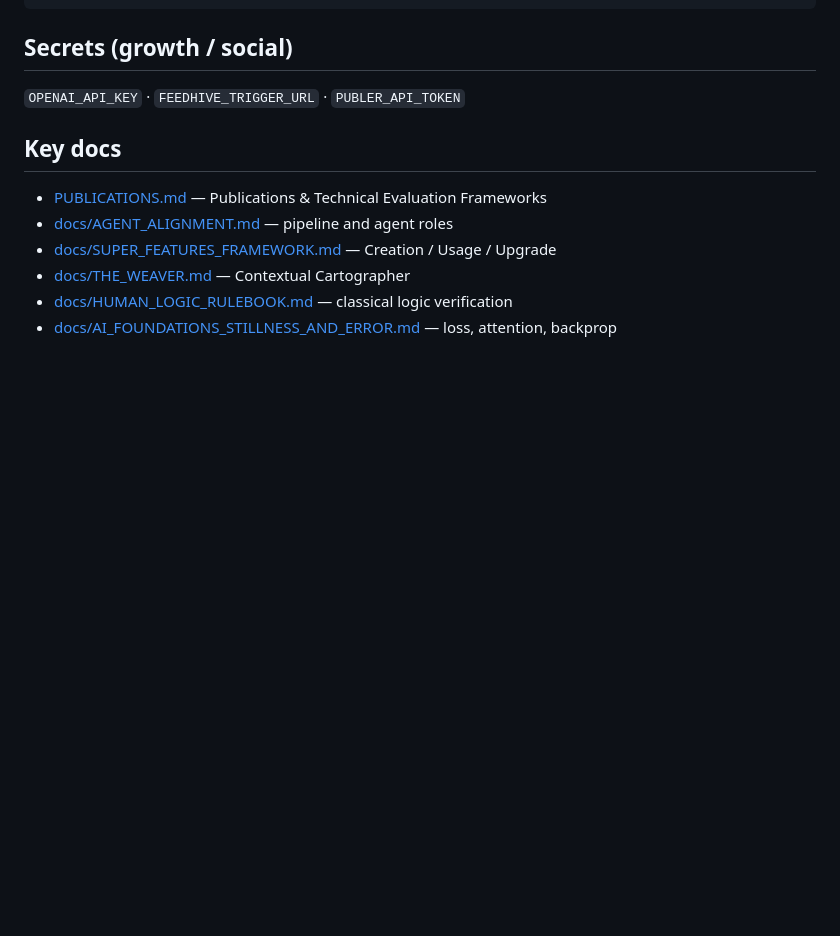
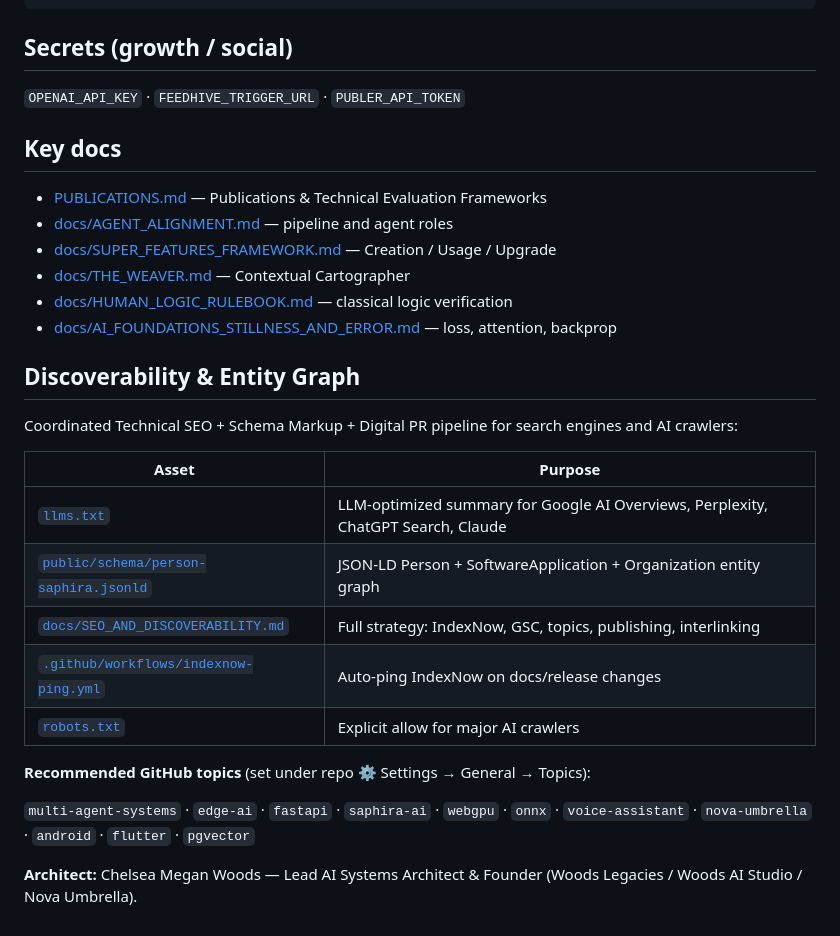
Before and after one commit to chichi-lyman/saphira-ai, a Markdown page: README.md, the part around the change. GitHub-like rendering; blank space fills up the shorter version.

Commit message:
docs: link SEO/discoverability pipeline from README
Add Discoverability & Entity Graph section pointing to llms.txt, JSON-LD schema, IndexNow workflow, and recommended GitHub topics.

© 2026 Chelsea Megan Woods

```diff
--- a/README.md
+++ b/README.md
@@ -94,3 +94,21 @@ uv run pytest
 - [docs/THE_WEAVER.md](./docs/THE_WEAVER.md) — Contextual Cartographer
 - [docs/HUMAN_LOGIC_RULEBOOK.md](./docs/HUMAN_LOGIC_RULEBOOK.md) — classical logic verification
 - [docs/AI_FOUNDATIONS_STILLNESS_AND_ERROR.md](./docs/AI_FOUNDATIONS_STILLNESS_AND_ERROR.md) — loss, attention, backprop
+
+## Discoverability & Entity Graph
+
+Coordinated Technical SEO + Schema Markup + Digital PR pipeline for search engines and AI crawlers:
+
+| Asset | Purpose |
+|-------|--------|
+| [`llms.txt`](./llms.txt) | LLM-optimized summary for Google AI Overviews, Perplexity, ChatGPT Search, Claude |
+| [`public/schema/person-saphira.jsonld`](./public/schema/person-saphira.jsonld) | JSON-LD Person + SoftwareApplication + Organization entity graph |
+| [`docs/SEO_AND_DISCOVERABILITY.md`](./docs/SEO_AND_DISCOVERABILITY.md) | Full strategy: IndexNow, GSC, topics, publishing, interlinking |
+| [`.github/workflows/indexnow-ping.yml`](./.github/workflows/indexnow-ping.yml) | Auto-ping IndexNow on docs/release changes |
+| [`robots.txt`](./robots.txt) | Explicit allow for major AI crawlers |
+
+**Recommended GitHub topics** (set under repo ⚙️ Settings → General → Topics):
+
+`multi-agent-systems` · `edge-ai` · `fastapi` · `saphira-ai` · `webgpu` · `onnx` · `voice-assistant` · `nova-umbrella` · `android` · `flutter` · `pgvector`
+
+**Architect:** Chelsea Megan Woods — Lead AI Systems Architect & Founder (Woods Legacies / Woods AI Studio / Nova Umbrella).
```
